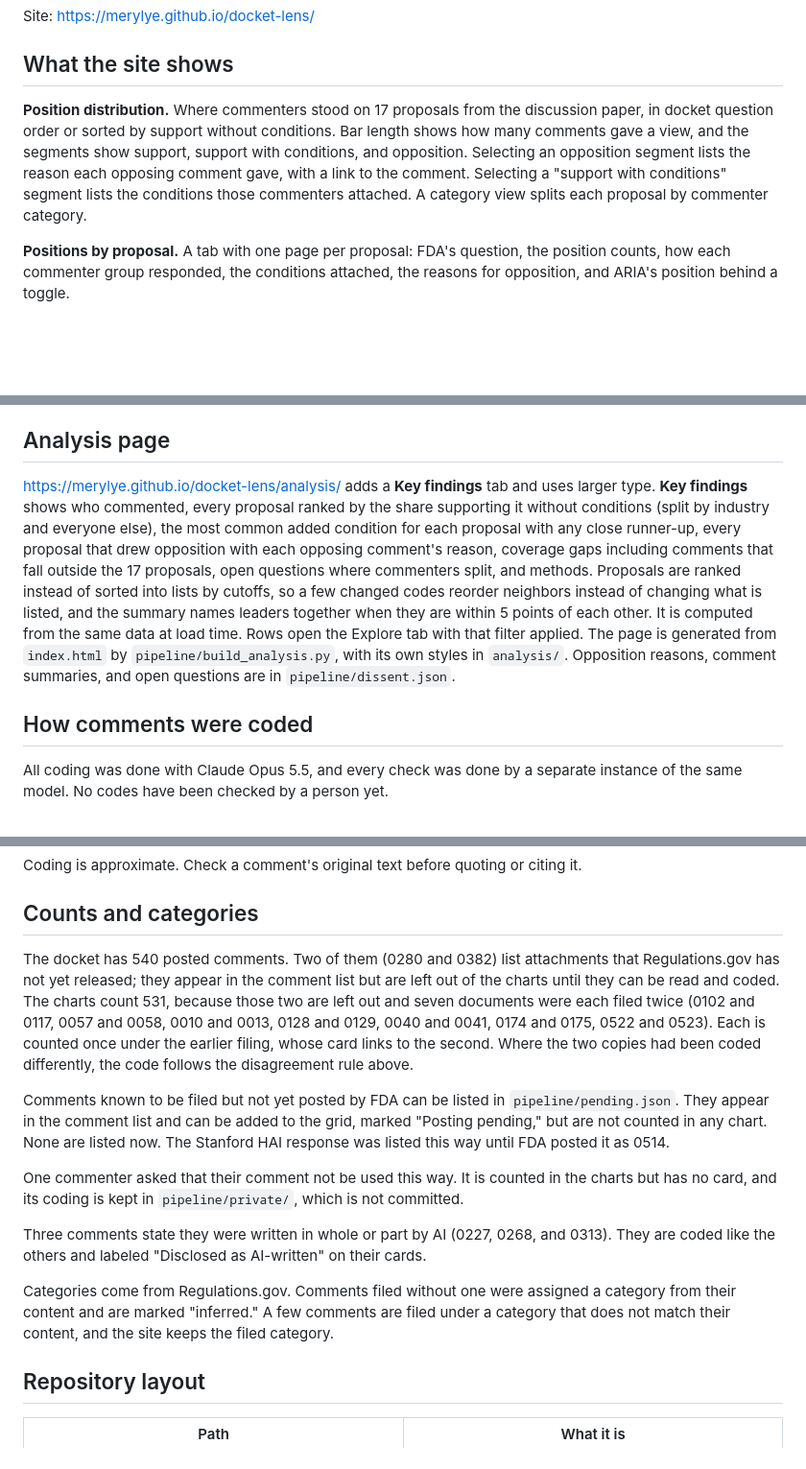
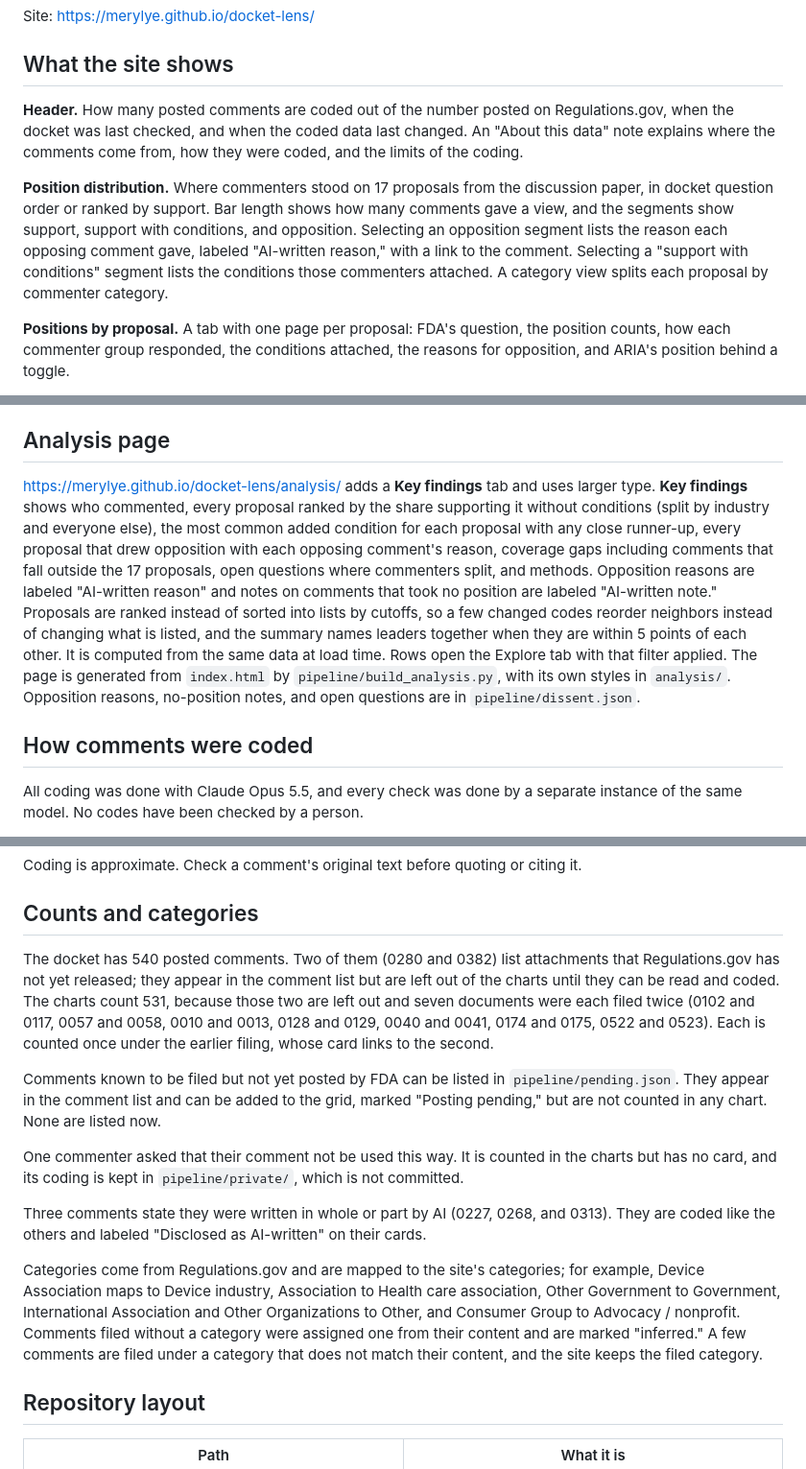
Before and after one commit to merylye/docket-lens, a Markdown page: README.md, 3 parts joined by grey strips. Shown at 96% size. Drawn GitHub-style; blank space fills up the shorter version.

Commit message:
Describe the site and methods as they stand
Co-Authored-By: Claude Opus 5.5 <noreply@anthropic.com>
Claude-Session: https://claude.ai/code/session_01QkfdJtncE3d9jE8WpAwiro

```diff
--- a/README.md
+++ b/README.md
@@ -6,7 +6,9 @@ Site: https://merylye.github.io/docket-lens/
 
 ## What the site shows
 
-**Position distribution.** Where commenters stood on 17 proposals from the discussion paper, in docket question order or sorted by support without conditions. Bar length shows how many comments gave a view, and the segments show support, support with conditions, and opposition. Selecting an opposition segment lists the reason each opposing comment gave, with a link to the comment. Selecting a "support with conditions" segment lists the conditions those commenters attached. A category view splits each proposal by commenter category.
+**Header.** How many posted comments are coded out of the number posted on Regulations.gov, when the docket was last checked, and when the coded data last changed. An "About this data" note explains where the comments come from, how they were coded, and the limits of the coding.
+
+**Position distribution.** Where commenters stood on 17 proposals from the discussion paper, in docket question order or ranked by support. Bar length shows how many comments gave a view, and the segments show support, support with conditions, and opposition. Selecting an opposition segment lists the reason each opposing comment gave, labeled "AI-written reason," with a link to the comment. Selecting a "support with conditions" segment lists the conditions those commenters attached. A category view splits each proposal by commenter category.
 
 **Positions by proposal.** A tab with one page per proposal: FDA's question, the position counts, how each commenter group responded, the conditions attached, the reasons for opposition, and ARIA's position behind a toggle.
 
@@ -22,9 +24,9 @@ Site: https://merylye.github.io/docket-lens/
 
 ## Analysis page
 
-https://merylye.github.io/docket-lens/analysis/ adds a **Key findings** tab and uses larger type. **Key findings** shows who commented, every proposal ranked by the share supporting it without conditions (split by industry and everyone else), the most common added condition for each proposal with any close runner-up, every proposal that drew opposition with each opposing comment's reason, coverage gaps including comments that fall outside the 17 proposals, open questions where commenters split, and methods. Proposals are ranked instead of sorted into lists by cutoffs, so a few changed codes reorder neighbors instead of changing what is listed, and the summary names leaders together when they are within 5 points of each other. It is computed from the same data at load time. Rows open the Explore tab with that filter applied. The page is generated from `index.html` by `pipeline/build_analysis.py`, with its own styles in `analysis/`. Opposition reasons, comment summaries, and open questions are in `pipeline/dissent.json`.
+https://merylye.github.io/docket-lens/analysis/ adds a **Key findings** tab and uses larger type. **Key findings** shows who commented, every proposal ranked by the share supporting it without conditions (split by industry and everyone else), the most common added condition for each proposal with any close runner-up, every proposal that drew opposition with each opposing comment's reason, coverage gaps including comments that fall outside the 17 proposals, open questions where commenters split, and methods. Opposition reasons are labeled "AI-written reason" and notes on comments that took no position are labeled "AI-written note." Proposals are ranked instead of sorted into lists by cutoffs, so a few changed codes reorder neighbors instead of changing what is listed, and the summary names leaders together when they are within 5 points of each other. It is computed from the same data at load time. Rows open the Explore tab with that filter applied. The page is generated from `index.html` by `pipeline/build_analysis.py`, with its own styles in `analysis/`. Opposition reasons, no-position notes, and open questions are in `pipeline/dissent.json`.
 
 ## How comments were coded
 
-All coding was done with Claude Opus 5.5, and every check was done by a separate instance of the same model. No codes have been checked by a person yet.
+All coding was done with Claude Opus 5.5, and every check was done by a separate instance of the same model. No codes have been checked by a person.
 
@@ -40,15 +40,15 @@ Coding is approximate. Check a comment's original text before quoting or citing
 
 ## Counts and categories
 
-The docket has 540 posted comments. Two of them (0280 and 0382) list attachments that Regulations.gov has not yet released; they appear in the comment list but are left out of the charts until they can be read and coded. The charts count 531, because those two are left out and seven documents were each filed twice (0102 and 0117, 0057 and 0058, 0010 and 0013, 0128 and 0129, 0040 and 0041, 0174 and 0175, 0522 and 0523). Each is counted once under the earlier filing, whose card links to the second. Where the two copies had been coded differently, the code follows the disagreement rule above.
+The docket has 540 posted comments. Two of them (0280 and 0382) list attachments that Regulations.gov has not yet released; they appear in the comment list but are left out of the charts until they can be read and coded. The charts count 531, because those two are left out and seven documents were each filed twice (0102 and 0117, 0057 and 0058, 0010 and 0013, 0128 and 0129, 0040 and 0041, 0174 and 0175, 0522 and 0523). Each is counted once under the earlier filing, whose card links to the second.
 
-Comments known to be filed but not yet posted by FDA can be listed in `pipeline/pending.json`. They appear in the comment list and can be added to the grid, marked "Posting pending," but are not counted in any chart. None are listed now. The Stanford HAI response was listed this way until FDA posted it as 0514.
+Comments known to be filed but not yet posted by FDA can be listed in `pipeline/pending.json`. They appear in the comment list and can be added to the grid, marked "Posting pending," but are not counted in any chart. None are listed now.
 
 One commenter asked that their comment not be used this way. It is counted in the charts but has no card, and its coding is kept in `pipeline/private/`, which is not committed.
 
 Three comments state they were written in whole or part by AI (0227, 0268, and 0313). They are coded like the others and labeled "Disclosed as AI-written" on their cards.
 
-Categories come from Regulations.gov. Comments filed without one were assigned a category from their content and are marked "inferred." A few comments are filed under a category that does not match their content, and the site keeps the filed category.
+Categories come from Regulations.gov and are mapped to the site's categories; for example, Device Association maps to Device industry, Association to Health care association, Other Government to Government, International Association and Other Organizations to Other, and Consumer Group to Advocacy / nonprofit. Comments filed without a category were assigned one from their content and are marked "inferred." A few comments are filed under a category that does not match their content, and the site keeps the filed category.
 
 ## Repository layout
 
```
Also changed, not shown: other parts of README.md (+5 -7 lines).
